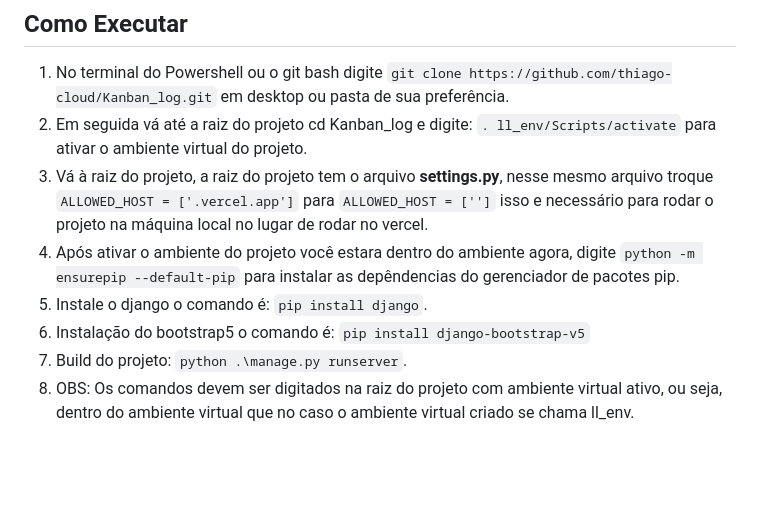
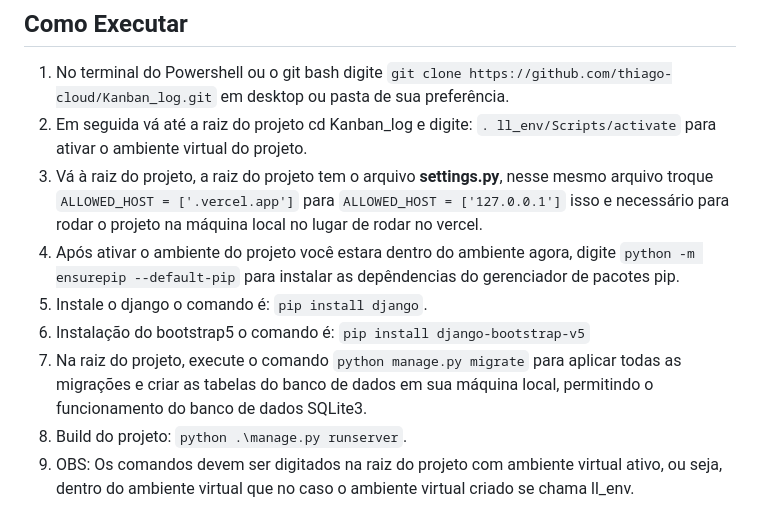
Before and after one commit to thiago-cloud/Kanban_log, a Markdown page: README.md, the part around the change. Rendered like a GitHub page; blank space fills up the shorter version.

```diff
--- a/README.md
+++ b/README.md
@@ -36,9 +36,10 @@ Kanban Logs é uma aplicação web desenvolvida com Python, Django, e Bootstrap
 
 1. No terminal do Powershell ou o git bash digite `git clone https://github.com/thiago-cloud/Kanban_log.git` em desktop ou pasta de sua preferência.
 2. Em seguida vá até a raiz do projeto cd Kanban_log e digite: `. ll_env/Scripts/activate` para ativar o ambiente virtual do projeto.
-3. Vá à raiz do projeto, a raiz do projeto tem o arquivo **settings.py**, nesse mesmo arquivo troque `ALLOWED_HOST = ['.vercel.app']` para `ALLOWED_HOST = ['']` isso e necessário para rodar o projeto na máquina local no lugar de rodar no vercel.
+3. Vá à raiz do projeto, a raiz do projeto tem o arquivo **settings.py**, nesse mesmo arquivo troque `ALLOWED_HOST = ['.vercel.app']` para `ALLOWED_HOST = ['127.0.0.1']` isso e necessário para rodar o projeto na máquina local no lugar de rodar no vercel.
 4. Após ativar o ambiente do projeto você estara dentro do ambiente agora, digite `python -m ensurepip --default-pip` para instalar as depêndencias do gerenciador de pacotes pip.
 5. Instale o django o comando é: `pip install django`.
 6. Instalação do bootstrap5 o comando é: `pip install django-bootstrap-v5`
-7. Build do projeto: `python .\manage.py runserver`.
-8. OBS: Os comandos devem ser digitados na raiz do projeto com ambiente virtual ativo, ou seja, dentro do ambiente virtual que no caso o ambiente virtual criado se chama ll_env.
+7. Na raiz do projeto, execute o comando `python manage.py migrate` para aplicar todas as migrações e criar as tabelas do banco de dados em sua máquina local, permitindo o funcionamento do banco de dados SQLite3.
+8. Build do projeto: `python .\manage.py runserver`.
+9. OBS: Os comandos devem ser digitados na raiz do projeto com ambiente virtual ativo, ou seja, dentro do ambiente virtual que no caso o ambiente virtual criado se chama ll_env.
```
